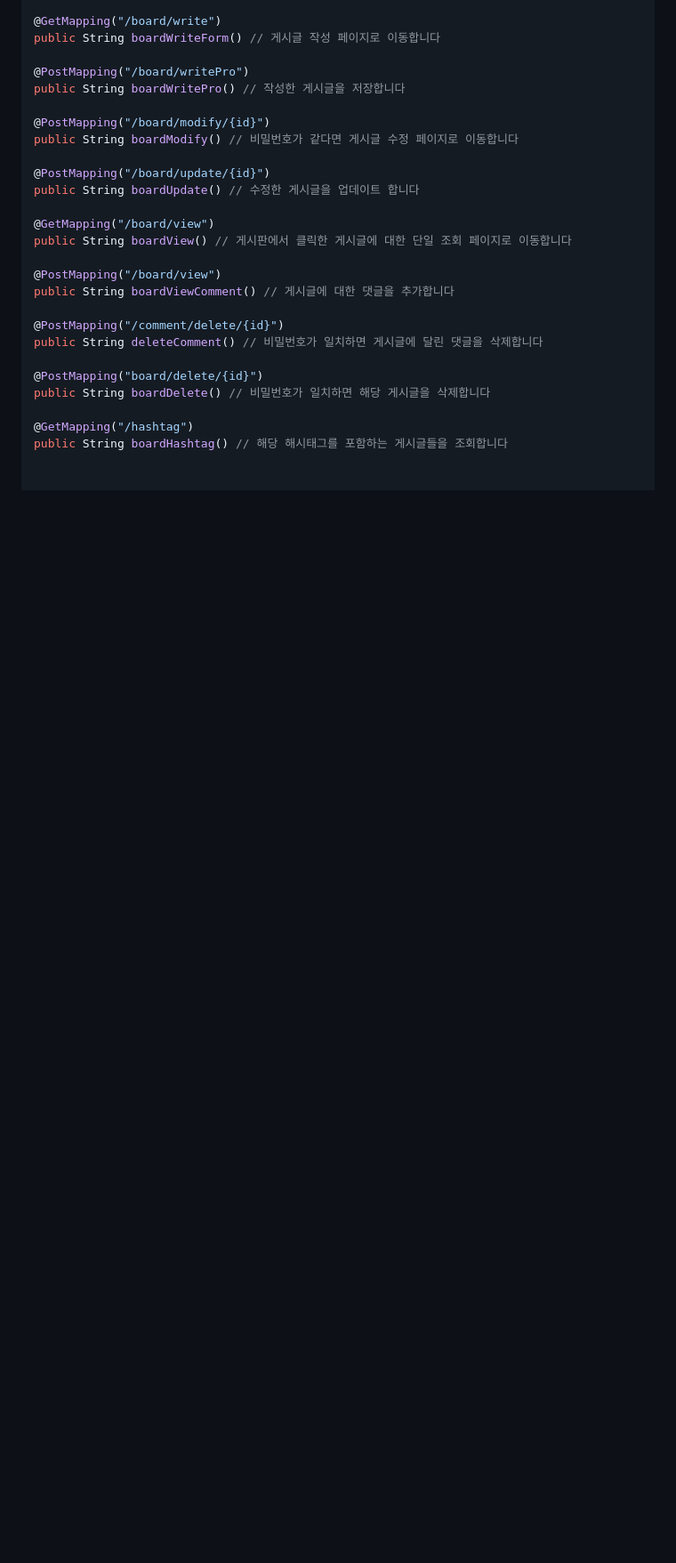
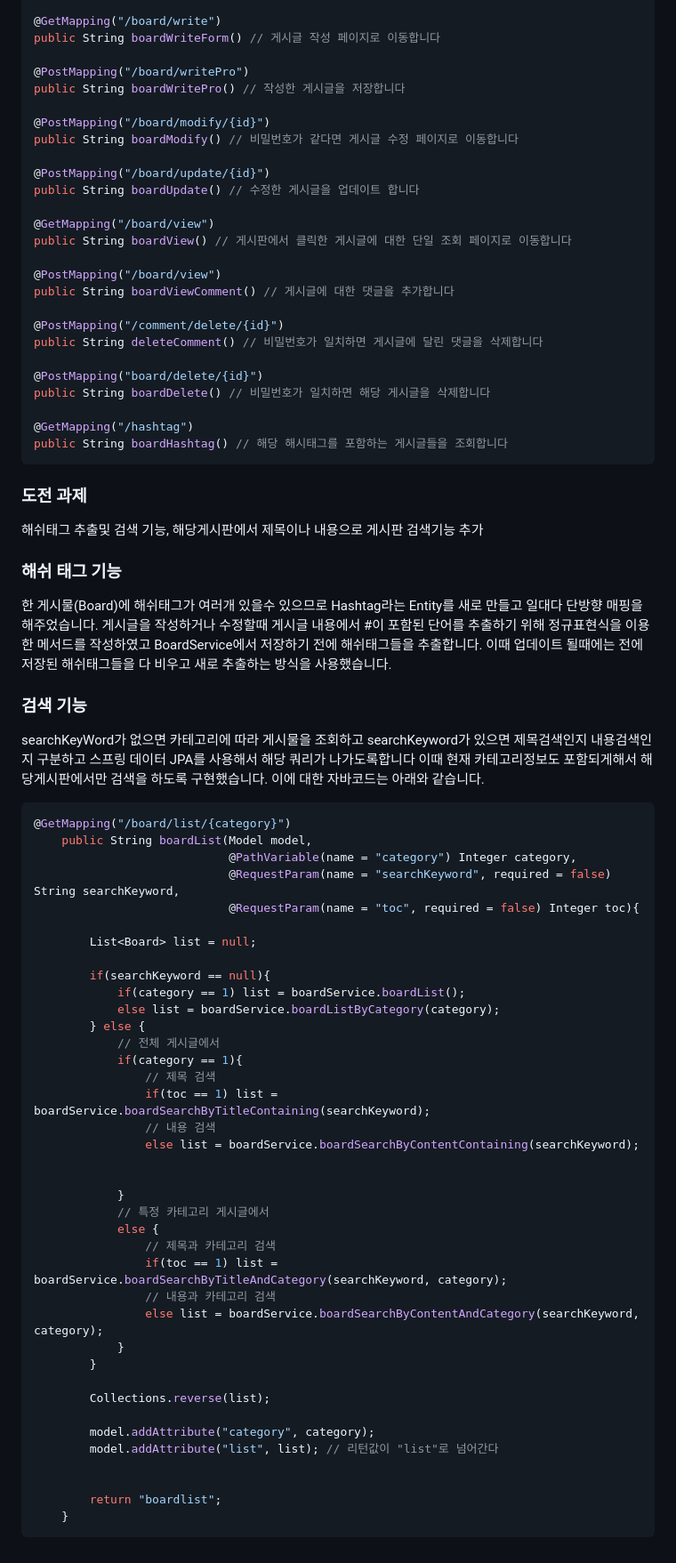
Before and after one commit to joshiaLee/Mission_blinding, a Markdown page: README.md, the part around one of its changes. Shown at 89% size. Rendered like a GitHub page; blank space fills up the shorter version.

Commit message:
ReadMe 수정

````diff
--- a/README.md
+++ b/README.md
@@ -66,3 +66,60 @@ public String boardDelete() // 비밀번호가 일치하면 해당 게시글을
 
 @GetMapping("/hashtag")
 public String boardHashtag() // 해당 해시태그를 포함하는 게시글들을 조회합니다
+```
+
+### 도전 과제
+해쉬태그 추출및 검색 기능, 해당게시판에서 제목이나 내용으로 게시판 검색기능 추가
+
+### 해쉬 태그 기능
+한 게시물(Board)에 해쉬태그가 여러개 있을수 있으므로 Hashtag라는 Entity를 새로 만들고 일대다 단방향 매핑을 해주었습니다.
+게시글을 작성하거나 수정할때 게시글 내용에서 #이 포함된 단어를 추출하기 위해 정규표현식을 이용한 메서드를 작성하였고
+BoardService에서 저장하기 전에 해쉬태그들을 추출합니다.
+이때 업데이트 될때에는 전에 저장된 해쉬태그들을 다 비우고 새로 추출하는 방식을 사용했습니다.
+
+### 검색 기능
+searchKeyWord가 없으면 카테고리에 따라 게시물을 조회하고
+searchKeyword가 있으면 제목검색인지 내용검색인지 구분하고 스프링 데이터 JPA를 사용해서 해당 쿼리가 나가도록합니다
+이때 현재 카테고리정보도 포함되게해서 해당게시판에서만 검색을 하도록 구현했습니다.
+이에 대한 자바코드는 아래와 같습니다.
+
+```java
+@GetMapping("/board/list/{category}")
+    public String boardList(Model model,
+                            @PathVariable(name = "category") Integer category,
+                            @RequestParam(name = "searchKeyword", required = false) String searchKeyword,
+                            @RequestParam(name = "toc", required = false) Integer toc){
+
+        List<Board> list = null;
+
+        if(searchKeyword == null){
+            if(category == 1) list = boardService.boardList();
+            else list = boardService.boardListByCategory(category);
+        } else {
+            // 전체 게시글에서
+            if(category == 1){
+                // 제목 검색
+                if(toc == 1) list = boardService.boardSearchByTitleContaining(searchKeyword);
+                // 내용 검색
+                else list = boardService.boardSearchByContentContaining(searchKeyword);
+
+
+            }
+            // 특정 카테고리 게시글에서
+            else {
+                // 제목과 카테고리 검색
+                if(toc == 1) list = boardService.boardSearchByTitleAndCategory(searchKeyword, category);
+                // 내용과 카테고리 검색
+                else list = boardService.boardSearchByContentAndCategory(searchKeyword, category);
+            }
+        }
+
+        Collections.reverse(list);
+
+        model.addAttribute("category", category);
+        model.addAttribute("list", list); // 리턴값이 "list"로 넘어간다
+
+
+        return "boardlist";
+    }
+```
````
Also changed, not shown: other parts of README.md (+3 -3 lines).
